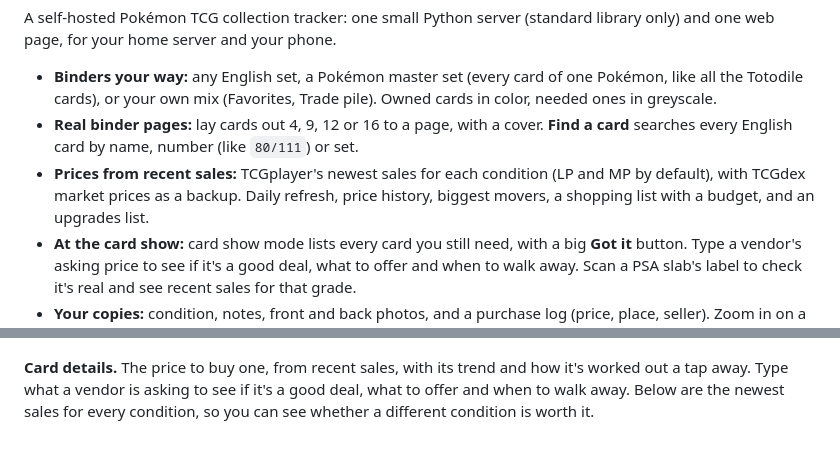
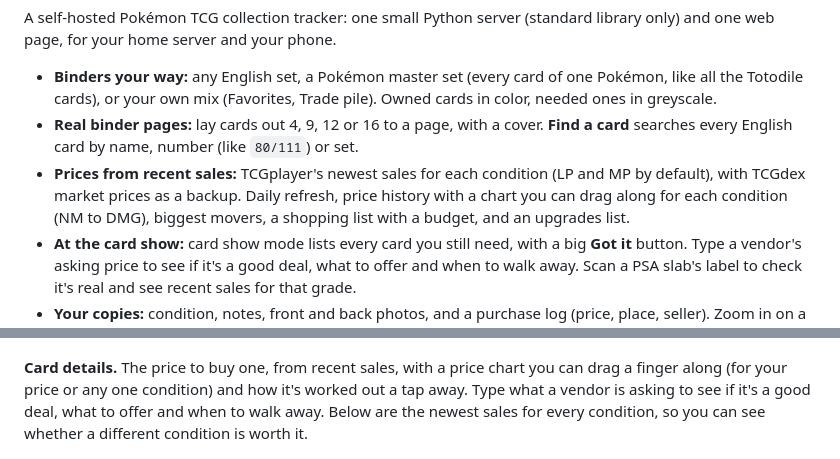
Before and after one commit to g-i-n-g-y/pokemon-binder, a Markdown page: README.md, 2 parts joined by grey strips. Drawn GitHub-style.

Commit message:
Card chart, part 4: changelog and README
Co-Authored-By: Claude Opus 5.5 <noreply@anthropic.com>

```diff
--- a/README.md
+++ b/README.md
@@ -7,7 +7,7 @@ A self-hosted Pokémon TCG collection tracker: one small Python server (standard
 
 - **Binders your way:** any English set, a Pokémon master set (every card of one Pokémon, like all the Totodile cards), or your own mix (Favorites, Trade pile). Owned cards in color, needed ones in greyscale.
 - **Real binder pages:** lay cards out 4, 9, 12 or 16 to a page, with a cover. **Find a card** searches every English card by name, number (like `80/111`) or set.
-- **Prices from recent sales:** TCGplayer's newest sales for each condition (LP and MP by default), with TCGdex market prices as a backup. Daily refresh, price history, biggest movers, a shopping list with a budget, and an upgrades list.
+- **Prices from recent sales:** TCGplayer's newest sales for each condition (LP and MP by default), with TCGdex market prices as a backup. Daily refresh, price history with a chart you can drag along for each condition (NM to DMG), biggest movers, a shopping list with a budget, and an upgrades list.
 - **At the card show:** card show mode lists every card you still need, with a big **Got it** button. Type a vendor's asking price to see if it's a good deal, what to offer and when to walk away. Scan a PSA slab's label to check it's real and see recent sales for that grade.
 - **Your copies:** condition, notes, front and back photos, and a purchase log (price, place, seller). Zoom in on a holo and it shimmers like the real card.
 - **Phone app (Android):** install it, open it with no signal, mark cards owned offline, sync when you're back.
@@ -29,7 +29,7 @@ Also: custom cards for anything the card database is missing, upcoming card show
 
 ![The Pages view with the inside cover and page 1](screenshots/pages.png)
 
-**Card details.** The price to buy one, from recent sales, with its trend and how it's worked out a tap away. Type what a vendor is asking to see if it's a good deal, what to offer and when to walk away. Below are the newest sales for every condition, so you can see whether a different condition is worth it.
+**Card details.** The price to buy one, from recent sales, with a price chart you can drag a finger along (for your price or any one condition) and how it's worked out a tap away. Type what a vendor is asking to see if it's a good deal, what to offer and when to walk away. Below are the newest sales for every condition, so you can see whether a different condition is worth it.
 
 ![Card details with prices and recent sales](screenshots/card-details.png)
 
```
Also changed, not shown: CHANGELOG.md (+6 -0 lines).
